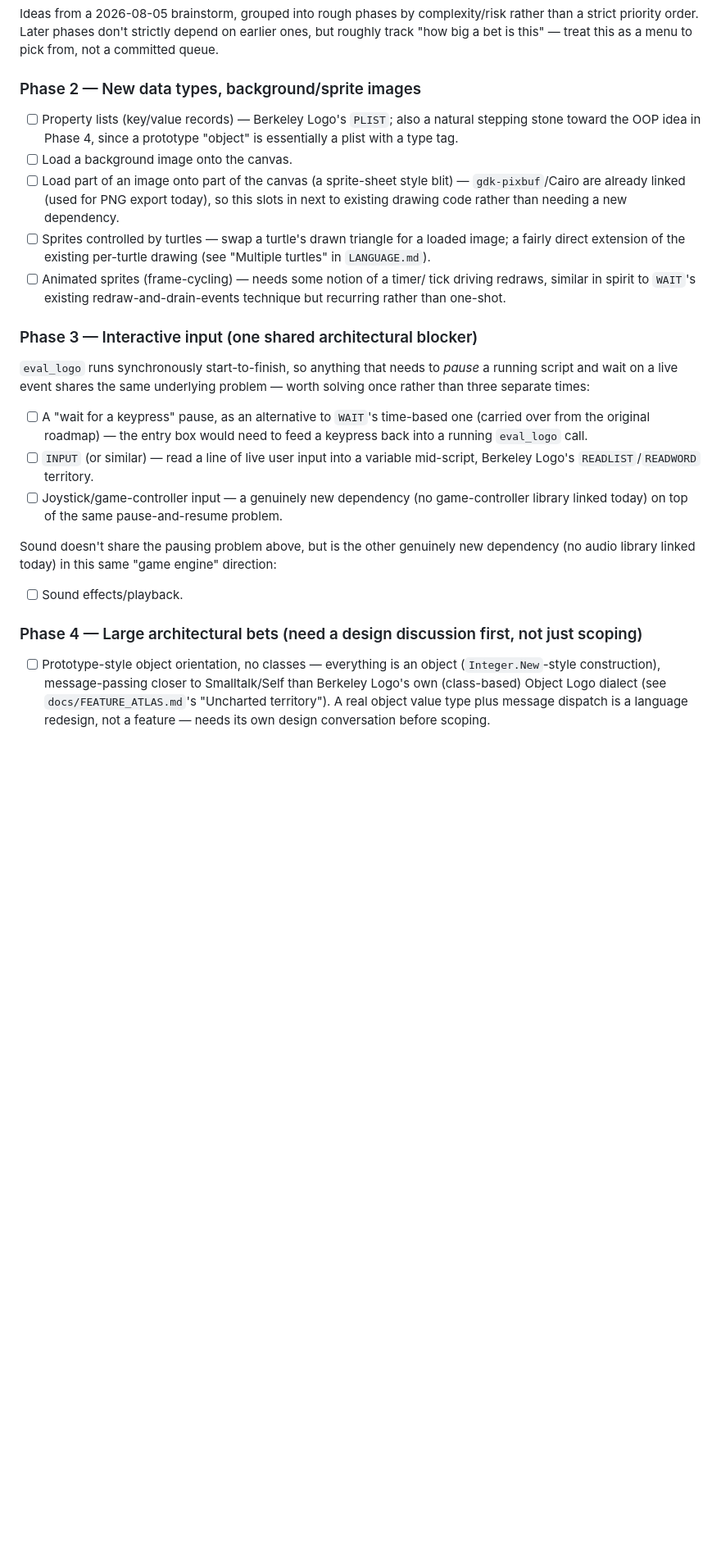
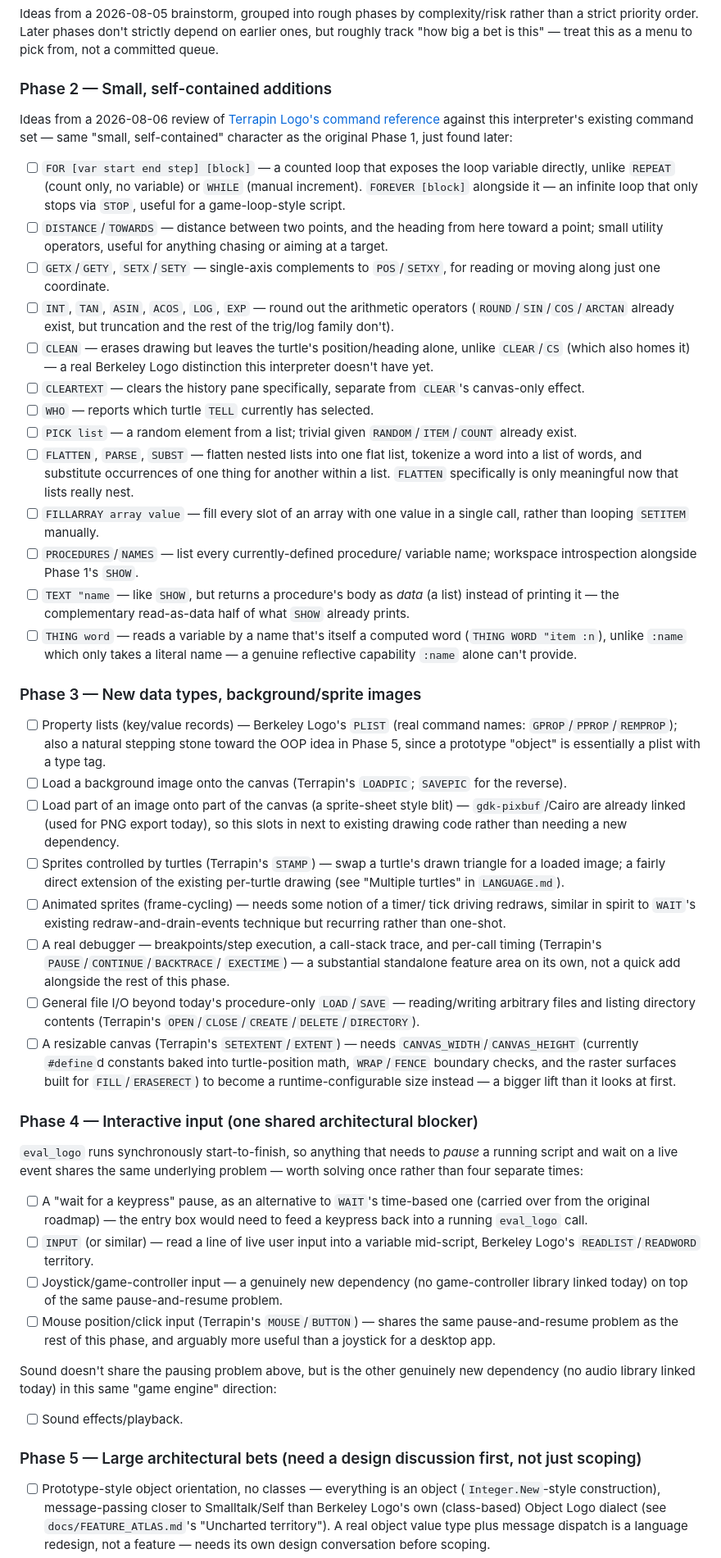
Before and after one commit to hansolovkarlsson/Logo, a Markdown page: docs/ROADMAP.md, the part around one of its changes. Shown at 82% size. Rendered like a GitHub page; blank space fills up the shorter version.

Commit message:
Restructure ROADMAP.md's phases with findings from Terrapin Logo's reference
Reviewed Terrapin Logo's full command reference against this
interpreter's existing command set (the earlier /logo/quickref page
turned out to be just a landing page; the real listing is at
/logo/commands/) and folded the findings in:

- New Phase 2 "Small, self-contained additions": FOR/FOREVER loops,
  DISTANCE/TOWARDS, GETX/GETY/SETX/SETY, INT/TAN/ASIN/ACOS/LOG/EXP,
  CLEAN (erase drawing, keep turtle position -- distinct from CLEAR),
  CLEARTEXT (clear the history pane specifically), WHO, PICK, FLATTEN/
  PARSE/SUBST, FILLARRAY, PROCEDURES/NAMES, TEXT (procedure body as
  data, complementing SHOW), and THING (read a variable by a computed
  name). Same character as the original Phase 1, just found later --
  bumps the old Phase 2/3/4 down to 3/4/5.
- Folded real command-name confirmations into the existing "new data
  types" phase (now Phase 3): GPROP/PPROP/REMPROP for property lists,
  LOADPIC/SAVEPIC/STAMP for the image/sprite ideas. Also added three
  bigger (but not Phase-5-huge) finds to that same phase: a real
  debugger (PAUSE/CONTINUE/BACKTRACE/EXECTIME), general file I/O beyond
  today's procedure-only LOAD/SAVE (OPEN/CLOSE/CREATE/DELETE/
  DIRECTORY), and a resizable canvas (SETEXTENT/EXTENT -- needs
  CANVAS_WIDTH/HEIGHT to become runtime-configurable instead of
  #defined constants).
- Added mouse position/click input (MOUSE/BUTTON) to the interactive-
  input phase (now Phase 4), sharing that phase's existing pause-and-
  resume blocker.

Also fixed the Robustness section's stale "(Phase 2)" reference to the
procedure-parameter-coercion finding, now that arrays' phase renumbered
to Phase 3.

Two naming collisions noted in conversation but deliberately not acted
on, since both are already-shipped, committed features: real Logo's DOT
draws a point (we already ship DOT as vector dot-product), and real
Logo's SHOW behaves like PRINT (we already ship SHOW to print a
procedure's definition).

Co-Authored-By: Claude Sonnet 5 <noreply@anthropic.com>

```diff
--- a/docs/ROADMAP.md
+++ b/docs/ROADMAP.md
@@ -12,28 +12,88 @@ complexity/risk rather than a strict priority order. Later phases don't
 strictly depend on earlier ones, but roughly track "how big a bet is this"
 — treat this as a menu to pick from, not a committed queue.
 
-### Phase 2 — New data types, background/sprite images
+### Phase 2 — Small, self-contained additions
 
-- [ ] Property lists (key/value records) — Berkeley Logo's `PLIST`;
-  also a natural stepping stone toward the OOP idea in Phase 4, since a
-  prototype "object" is essentially a plist with a type tag.
-- [ ] Load a background image onto the canvas.
+Ideas from a 2026-08-06 review of
+[Terrapin Logo's command reference](https://resources.terrapinlogo.com/logo/commands/)
+against this interpreter's existing command set — same "small,
+self-contained" character as the original Phase 1, just found later:
+
+- [ ] `FOR [var start end step] [block]` — a counted loop that exposes
+  the loop variable directly, unlike `REPEAT` (count only, no variable)
+  or `WHILE` (manual increment). `FOREVER [block]` alongside it — an
+  infinite loop that only stops via `STOP`, useful for a game-loop-style
+  script.
+- [ ] `DISTANCE`/`TOWARDS` — distance between two points, and the
+  heading from here toward a point; small utility operators, useful for
+  anything chasing or aiming at a target.
+- [ ] `GETX`/`GETY`, `SETX`/`SETY` — single-axis complements to
+  `POS`/`SETXY`, for reading or moving along just one coordinate.
+- [ ] `INT`, `TAN`, `ASIN`, `ACOS`, `LOG`, `EXP` — round out the
+  arithmetic operators (`ROUND`/`SIN`/`COS`/`ARCTAN` already exist, but
+  truncation and the rest of the trig/log family don't).
+- [ ] `CLEAN` — erases drawing but leaves the turtle's position/heading
+  alone, unlike `CLEAR`/`CS` (which also homes it) — a real Berkeley
+  Logo distinction this interpreter doesn't have yet.
+- [ ] `CLEARTEXT` — clears the history pane specifically, separate from
+  `CLEAR`'s canvas-only effect.
+- [ ] `WHO` — reports which turtle `TELL` currently has selected.
+- [ ] `PICK list` — a random element from a list; trivial given
+  `RANDOM`/`ITEM`/`COUNT` already exist.
+- [ ] `FLATTEN`, `PARSE`, `SUBST` — flatten nested lists into one flat
+  list, tokenize a word into a list of words, and substitute occurrences
+  of one thing for another within a list. `FLATTEN` specifically is only
+  meaningful now that lists really nest.
+- [ ] `FILLARRAY array value` — fill every slot of an array with one
+  value in a single call, rather than looping `SETITEM` manually.
+- [ ] `PROCEDURES`/`NAMES` — list every currently-defined procedure/
+  variable name; workspace introspection alongside Phase 1's `SHOW`.
+- [ ] `TEXT "name` — like `SHOW`, but returns a procedure's body as
+  *data* (a list) instead of printing it — the complementary
+  read-as-data half of what `SHOW` already prints.
+- [ ] `THING word` — reads a variable by a name that's itself a
+  computed word (`THING WORD "item :n`), unlike `:name` which only
+  takes a literal name — a genuine reflective capability `:name` alone
+  can't provide.
+
+### Phase 3 — New data types, background/sprite images
+
+- [ ] Property lists (key/value records) — Berkeley Logo's `PLIST`
+  (real command names: `GPROP`/`PPROP`/`REMPROP`); also a natural
+  stepping stone toward the OOP idea in Phase 5, since a prototype
+  "object" is essentially a plist with a type tag.
+- [ ] Load a background image onto the canvas (Terrapin's `LOADPIC`;
+  `SAVEPIC` for the reverse).
 - [ ] Load part of an image onto part of the canvas (a sprite-sheet
   style blit) — `gdk-pixbuf`/Cairo are already linked (used for PNG
   export today), so this slots in next to existing drawing code rather
   than needing a new dependency.
-- [ ] Sprites controlled by turtles — swap a turtle's drawn triangle
-  for a loaded image; a fairly direct extension of the existing
-  per-turtle drawing (see "Multiple turtles" in `LANGUAGE.md`).
+- [ ] Sprites controlled by turtles (Terrapin's `STAMP`) — swap a
+  turtle's drawn triangle for a loaded image; a fairly direct extension
+  of the existing per-turtle drawing (see "Multiple turtles" in
+  `LANGUAGE.md`).
 - [ ] Animated sprites (frame-cycling) — needs some notion of a timer/
   tick driving redraws, similar in spirit to `WAIT`'s existing
   redraw-and-drain-events technique but recurring rather than one-shot.
+- [ ] A real debugger — breakpoints/step execution, a call-stack trace,
+  and per-call timing (Terrapin's `PAUSE`/`CONTINUE`/`BACKTRACE`/
+  `EXECTIME`) — a substantial standalone feature area on its own, not a
+  quick add alongside the rest of this phase.
+- [ ] General file I/O beyond today's procedure-only `LOAD`/`SAVE` —
+  reading/writing arbitrary files and listing directory contents
+  (Terrapin's `OPEN`/`CLOSE`/`CREATE`/`DELETE`/`DIRECTORY`).
+- [ ] A resizable canvas (Terrapin's `SETEXTENT`/`EXTENT`) — needs
+  `CANVAS_WIDTH`/`CANVAS_HEIGHT` (currently `#define`d constants baked
+  into turtle-position math, `WRAP`/`FENCE` boundary checks, and the
+  raster surfaces built for `FILL`/`ERASERECT`) to become a
+  runtime-configurable size instead — a bigger lift than it looks at
+  first.
 
-### Phase 3 — Interactive input (one shared architectural blocker)
+### Phase 4 — Interactive input (one shared architectural blocker)
 
 `eval_logo` runs synchronously start-to-finish, so anything that needs to
 *pause* a running script and wait on a live event shares the same
-underlying problem — worth solving once rather than three separate times:
+underlying problem — worth solving once rather than four separate times:
 
 - [ ] A "wait for a keypress" pause, as an alternative to `WAIT`'s
   time-based one (carried over from the original roadmap) — the entry
@@ -44,6 +104,9 @@ underlying problem — worth solving once rather than three separate times:
 - [ ] Joystick/game-controller input — a genuinely new dependency (no
   game-controller library linked today) on top of the same
   pause-and-resume problem.
+- [ ] Mouse position/click input (Terrapin's `MOUSE`/`BUTTON`) — shares
+  the same pause-and-resume problem as the rest of this phase, and
+  arguably more useful than a joystick for a desktop app.
 
 Sound doesn't share the pausing problem above, but is the other genuinely
 new dependency (no audio library linked today) in this same "game engine"
@@ -51,7 +114,7 @@ direction:
 
 - [ ] Sound effects/playback.
 
-### Phase 4 — Large architectural bets (need a design discussion first, not just scoping)
+### Phase 5 — Large architectural bets (need a design discussion first, not just scoping)
 
 - [ ] Prototype-style object orientation, no classes — everything is an
   object (`Integer.New`-style construction), message-passing closer to
```
Also changed, not shown: other parts of docs/ROADMAP.md (+3 -2 lines).
